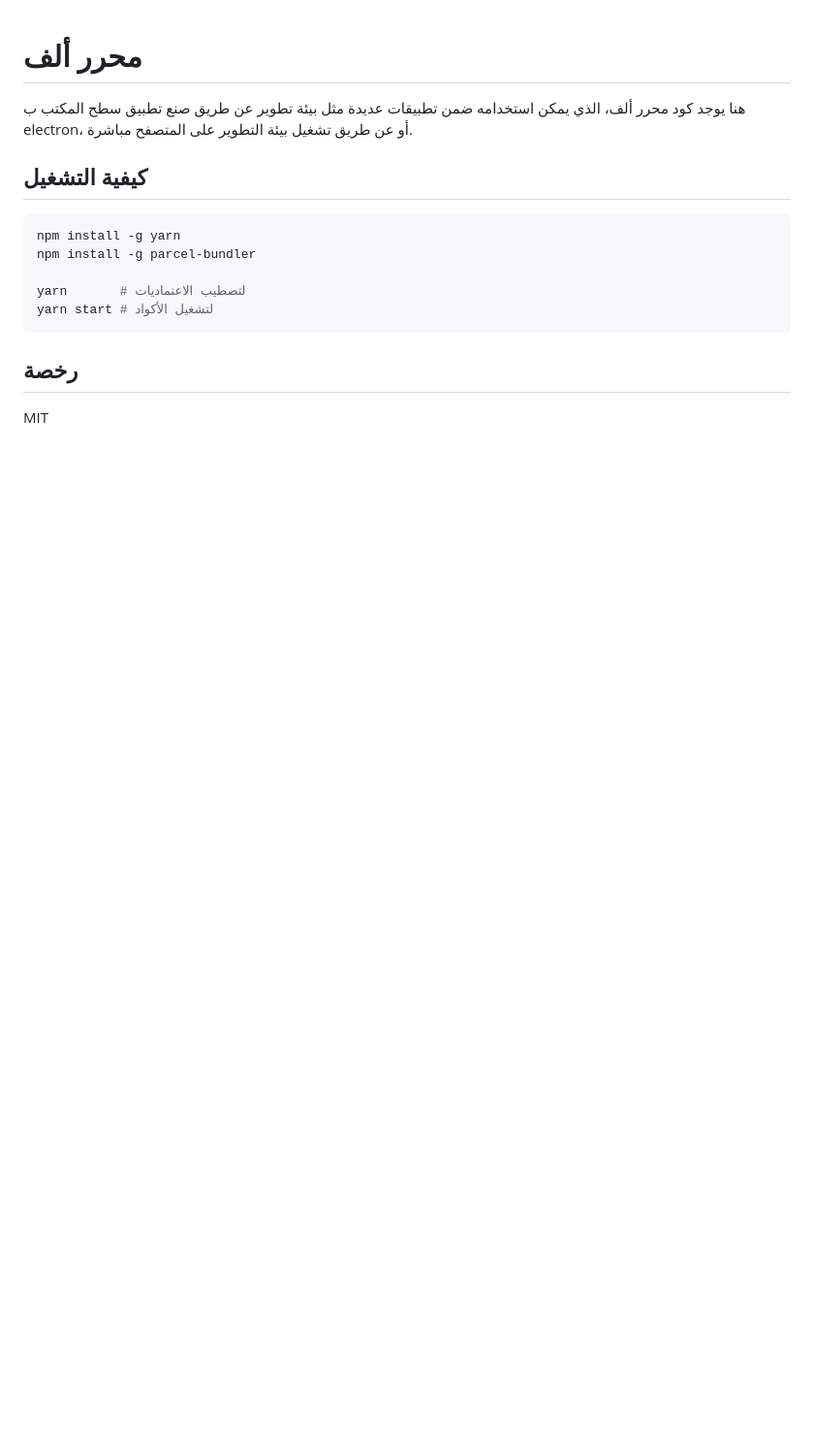
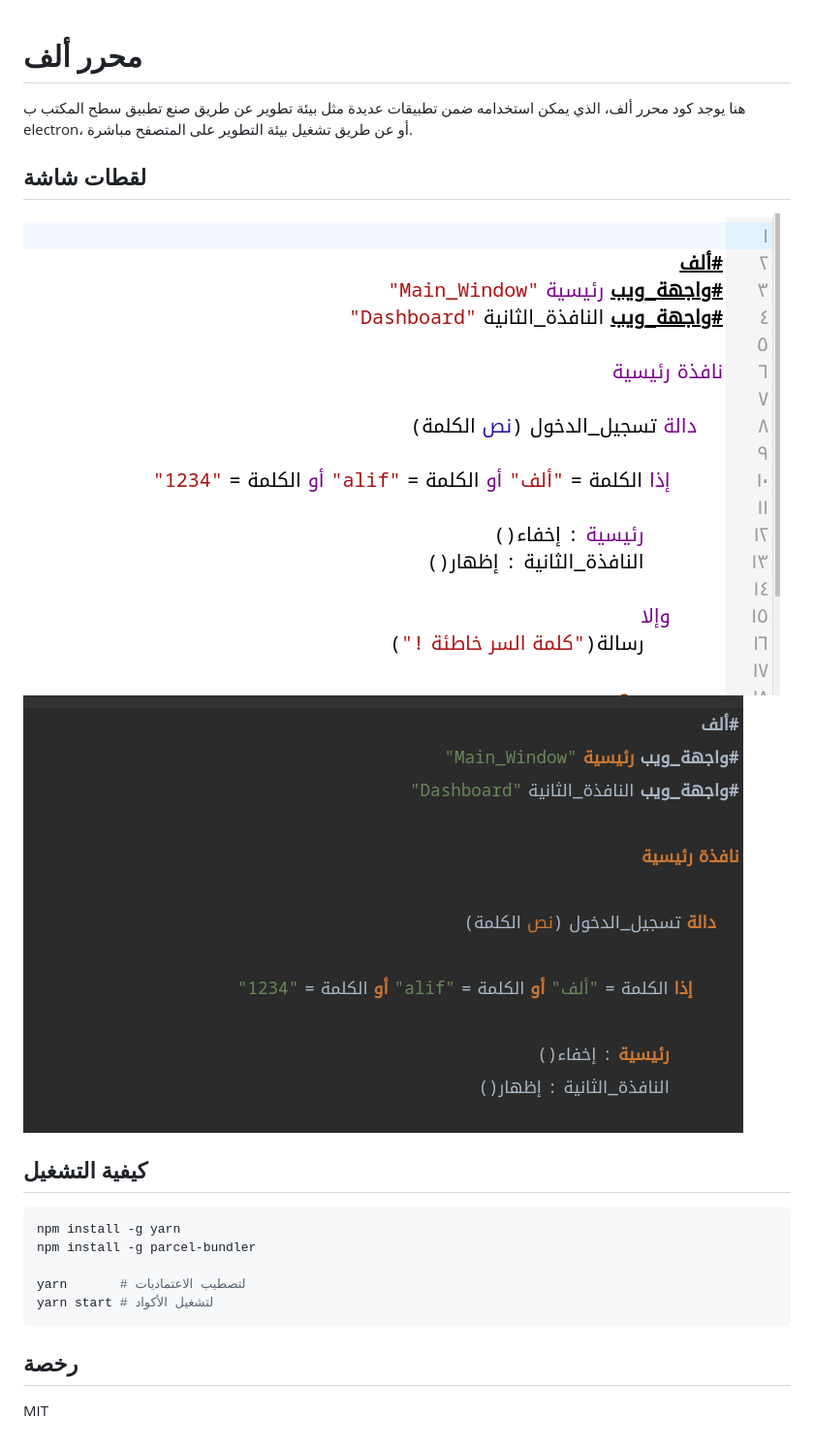
Before and after one commit to alifcommunity/alif-editor, a Markdown page: README.md, the part around the change. Shown: that part at 97% size. Rendered like a GitHub page; pictures changed too: screenshot1.png (added), screenshot2.png (added); blank space fills up the shorter version.

Commit message:
إضافة لقاطات شاشة

```diff
--- a/README.md
+++ b/README.md
@@ -3,6 +3,11 @@
 # محرر ألف
 
 هنا يوجد كود محرر ألف، الذي يمكن استخدامه ضمن تطبيقات عديدة مثل بيئة تطوير عن طريق صنع تطبيق سطح المكتب ب electron، أو عن طريق تشغيل بيئة التطوير على المتصفح مباشرة.
+
+## لقطات شاشة
+
+![screenshot 1](./screenshot1.png)
+![screenshot 2](./screenshot2.png)
 
 ## كيفية التشغيل
 
```
